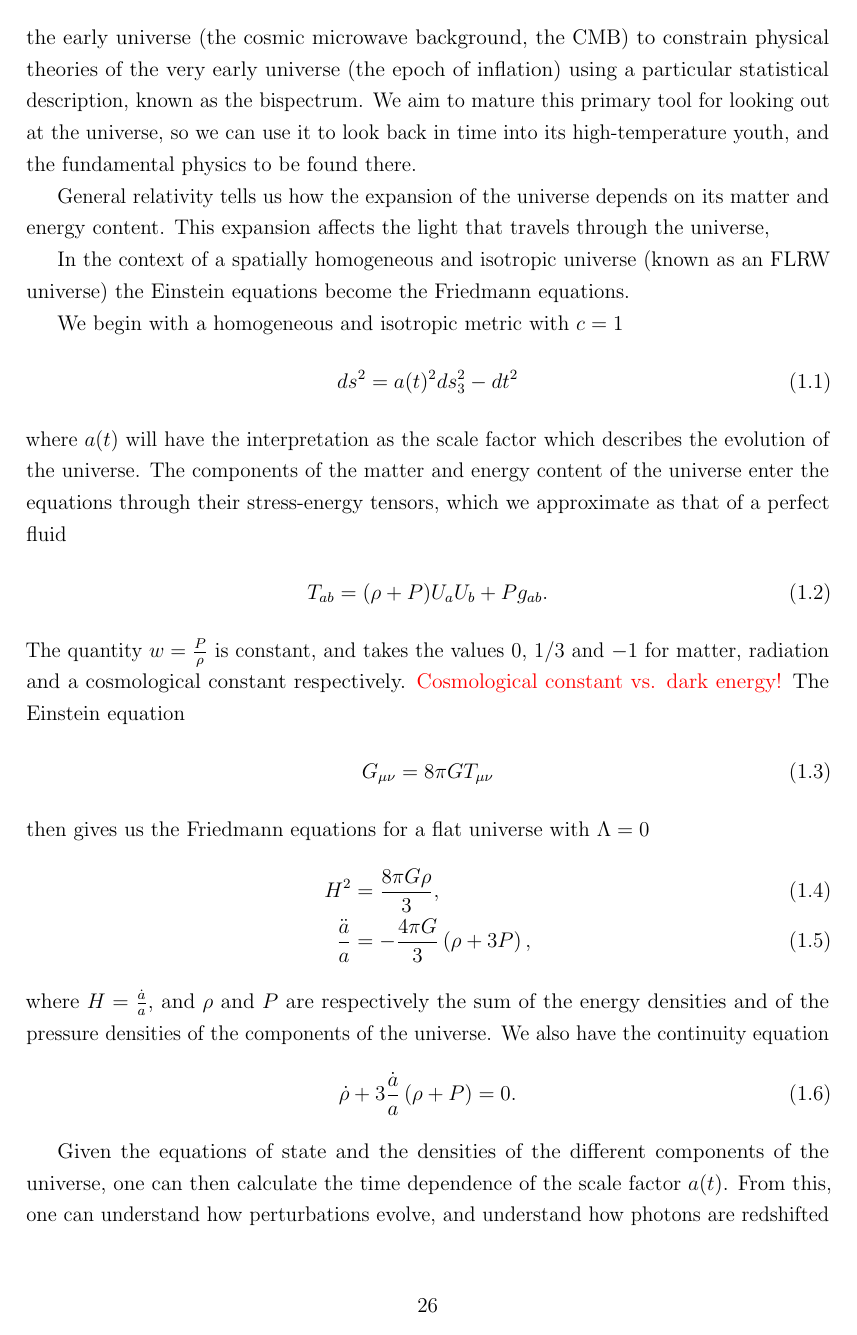
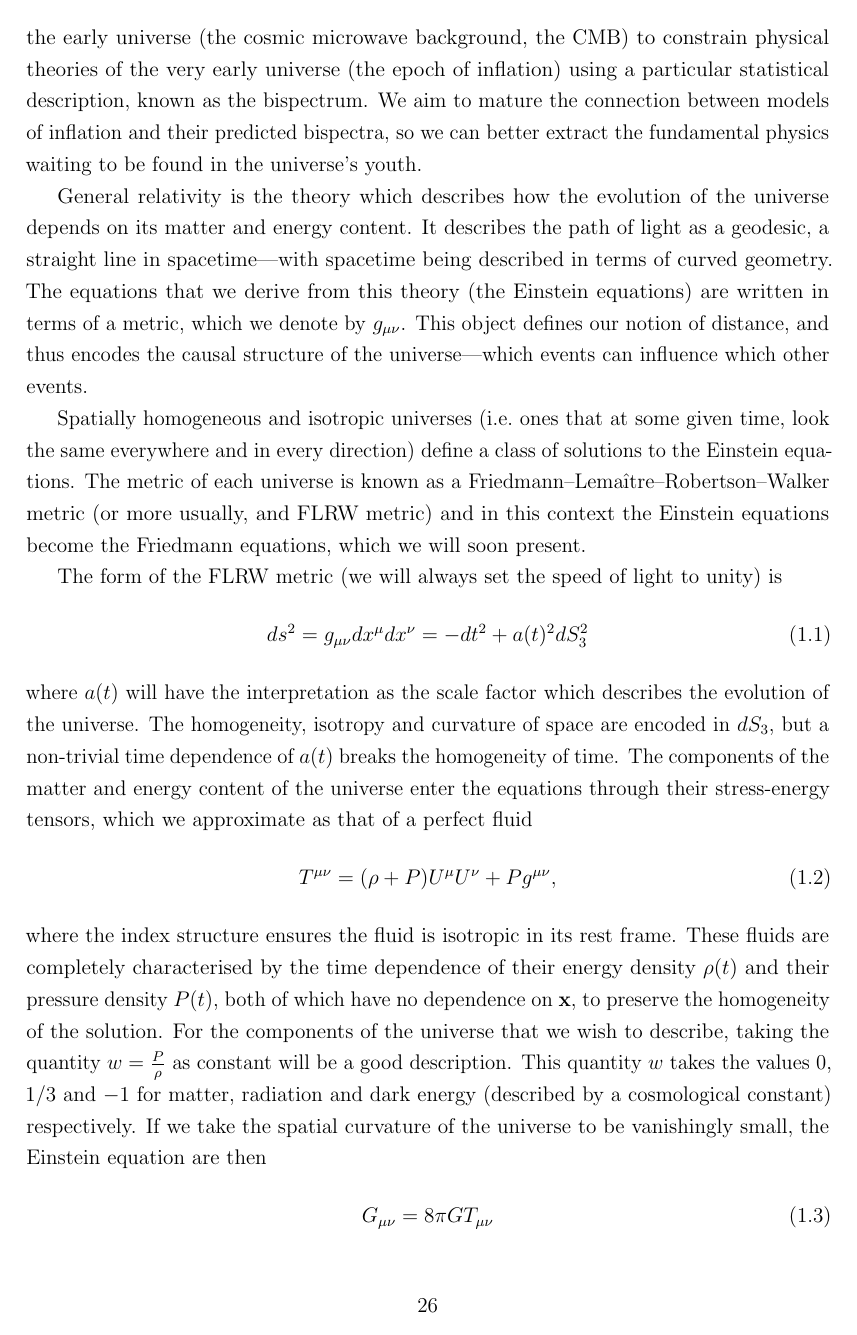
Before and after one commit to pc559/thesis, a LaTeX thesis (thesis.tex, which reads intro_chapter.tex): page 26 of 130. Compiled offline with pdfLaTeX; a missing bibliography style is replaced by a similar one.

Commit message:
intro stuff

```diff
--- a/intro_chapter.tex
+++ b/intro_chapter.tex
@@ -33,38 +33,50 @@ to the sky we see today; more precisely, we aim to use the light from the early
 background, the $\cmb$)
 to constrain physical theories of the very early universe (the epoch of inflation) using a particular
 statistical description, known as the bispectrum.
-We aim to mature this primary tool for looking out at the universe, so we can use it to look
-back in time into its high-temperature youth, and the fundamental physics to be found there.
+We aim to mature the connection between models of inflation and their predicted bispectra, so we can better
+extract the fundamental physics waiting to be found in the universe's youth.
 
 
-    General relativity tells us how the expansion of the universe depends
-    on its matter and energy content.
-    This expansion affects the light that travels through the universe,
-
-    In the context of a spatially homogeneous and isotropic universe
-    (known as an FLRW universe)
-    the Einstein equations become the Friedmann equations.
+    General relativity is the theory which describes how the evolution of the universe depends
+    on its matter and energy content. It describes the path of light as a geodesic, a straight line
+    in spacetime---with spacetime being described in terms of curved geometry.
+    The equations that we derive from this theory (the Einstein equations) are written in terms of a metric,
+    which we denote by $g_{\mu\nu}$. This object defines our notion of distance, and thus encodes
+    the causal structure of the universe---which events can influence which other events.
 
 
-    We begin with a homogeneous and isotropic metric with $c=1$
-    \begin{align}
-        ds^2 = a(t)^2 ds_3^2 - dt^2
+    Spatially homogeneous and isotropic universes (i.e.\ ones that at some given
+    time, look the same everywhere and in every direction)
+    define a class of solutions to the Einstein equations.
+    The metric of each universe is known as a Friedmann–Lemaître–Robertson–Walker metric
+    (or more usually, and FLRW metric) and in this context
+    the Einstein equations become the Friedmann equations, which we will soon present.
+
+
+    The form of the FLRW metric (we will always set the speed of light to unity) is
+    \begin{align}\label{flrw_metric}
+        ds^2 = g_{\mu\nu}dx^{\mu}dx^{\nu} = - dt^2 + a(t)^2 dS_3^2
     \end{align}
     where $a(t)$ will have the interpretation as the scale factor
     which describes the evolution of the universe.
+    The homogeneity, isotropy and curvature of space are encoded in $dS_3$,
+    but a non-trivial time dependence of $a(t)$ breaks the homogeneity of time.
     The components of the matter and energy content of the universe enter the equations through
     their stress-energy tensors, which we approximate as that of
     a perfect fluid
     \begin{align}
-        T_{ab} = (\rho+P)U_aU_b+Pg_{ab}.
+        T^{\mu\nu} = (\rho+P)U^\mu U^\nu+Pg^{\mu\nu},
     \end{align}
-    The quantity $w=\frac{P}{\rho}$ is constant,
-    and takes the values $0$, $1/3$ and $-1$ for matter, radiation
-    and a cosmological constant respectively.
-    \textcolor{red}{Cosmological constant vs. dark energy!}
-    The Einstein equation
-    \begin{align}
+    where the index structure ensures the fluid is isotropic in its rest frame.
+    These fluids are completely characterised by the time dependence
+    of their energy density $\rho(t)$ and their pressure density $P(t)$,
+    both of which have no dependence on $\vecx$, to preserve the homogeneity of the solution.
+    For the components of the universe that we wish to describe,
+    taking the quantity $w=\frac{P}{\rho}$ as constant will be a good description.
+    This quantity $w$ takes the values $0$, $1/3$ and $-1$ for matter, radiation
+    and dark energy (described by a cosmological constant) respectively.
+    If we take the spatial curvature of the universe to be vanishingly small,
+    the Einstein equation are then
+    \begin{align}\label{einstein_equations}
         G_{\mu\nu} = 8\pi G T_{\mu\nu}
     \end{align}
-    then gives us the Friedmann equations
-    for a flat universe with $\Lambda=0$
@@ -76,5 +91,5 @@ back in time into its high-temperature youth, and the fundamental physics to be
     energy densities and of the pressure densities of the
     components of the universe. We also have the continuity equation
     \begin{align}
-        \dot{\rho} + 3\frac{\dot{a}}{a}\left(\rho+P\right) &= 0.
+        \dot{\rho} + 3\frac{\dot{a}}{a}\left(\rho+P\right) &= 0
     \end{align}
@@ -81,5 +97,3 @@ back in time into its high-temperature youth, and the fundamental physics to be
 
     Given the equations of state and the densities of the different
     components of the universe, one can then calculate the time dependence of the
-    scale factor $a(t)$. From this, one can understand how perturbations evolve, and understand
-    how photons are redshifted as they freestream through the universe.
```
Also changed, not shown: word_counts.csv (+1 -0 lines), intro_chapter.tex (38 more changed lines).
